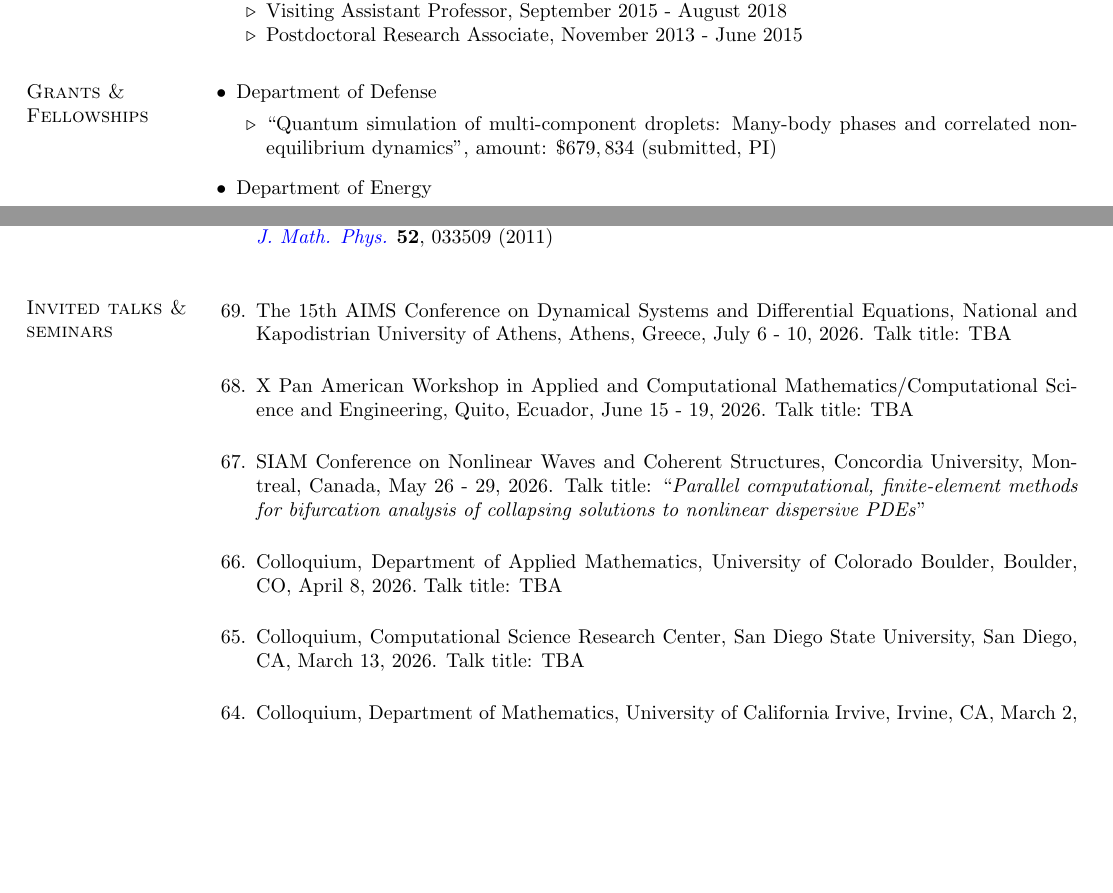
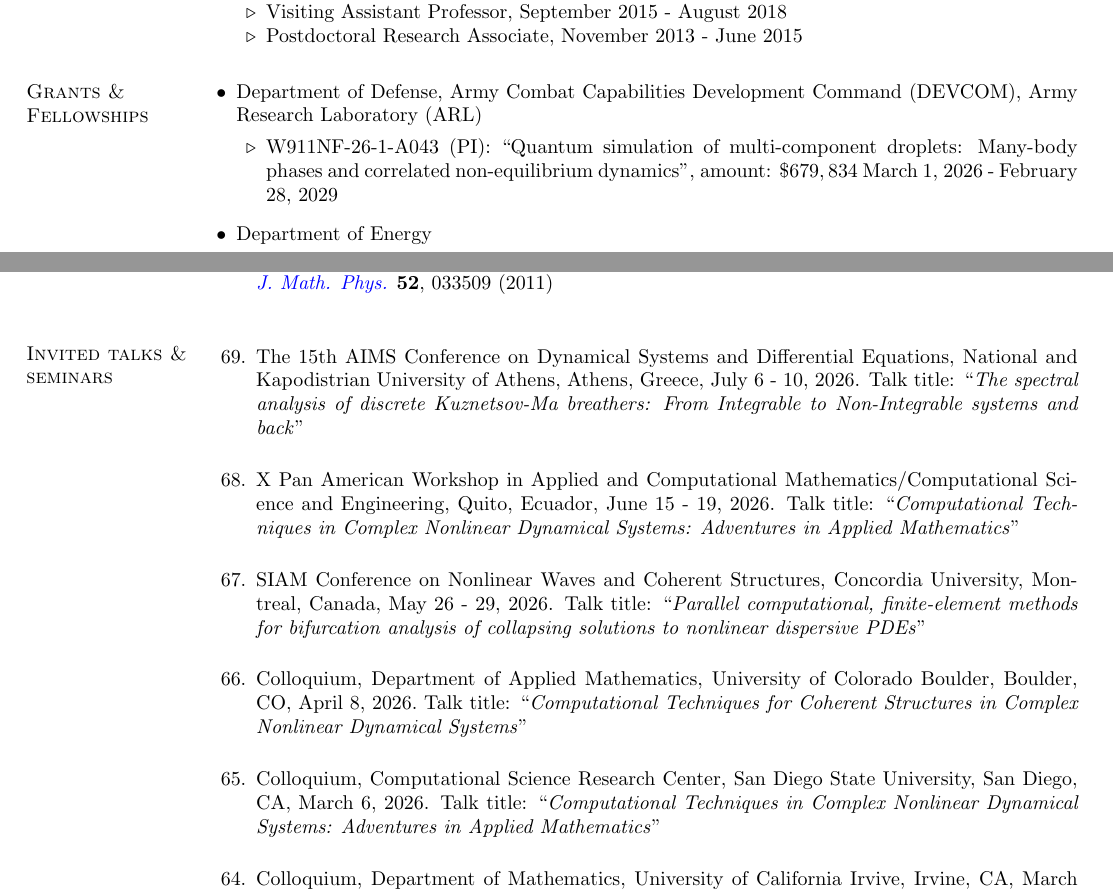
Before and after one commit to echarala/my_page, a LaTeX CV (cv/cv_latex/EGC_CV.tex): two parts of pages 1 and 11 of 16, joined at a grey line, cut so that both start at the same text, the shorter picture padded with empty space. Compiled offline with pdfLaTeX.

Commit message:
Add files via upload

```diff
--- a/cv/cv_latex/EGC_CV.tex
+++ b/cv/cv_latex/EGC_CV.tex
@@ -339,9 +339,9 @@ Mathematics and Statistics
 \begin{outerlist}
 \item[$\bullet$]
 \vskip -7mm
-Department of Defense
+Department of Defense, Army Combat Capabilities Development Command  (DEVCOM), Army Research Laboratory (ARL)
 \begin{innerlist}
-\item[$\triangleright$] ``Quantum simulation of multi-component droplets: Many-body phases and correlated non-equilibrium dynamics'', amount: $\$679,834$ (submitted, PI)
+\item[$\triangleright$]  W911NF-26-1-A043 (PI): ``Quantum simulation of multi-component droplets: Many-body phases and correlated non-equilibrium dynamics'', amount: $\$679,834$  March 1, 2026 - February 28, 2029
 \end{innerlist}
 \item[$\bullet$] Department of Energy
 \begin{innerlist}
@@ -1071,19 +1071,19 @@ continuation}} \\
 \item
 \vskip  -6.5mm
 The 15th AIMS Conference on Dynamical Systems and Differential Equations, National and Kapodistrian University of Athens, Athens, Greece, %
-July 6 - 10, 2026. Talk title: TBA
+July 6 - 10, 2026. Talk title: ``\textit{The spectral analysis of discrete Kuznetsov-Ma breathers: From Integrable to Non-Integrable systems and back}''
 
-\item X Pan American Workshop in Applied and Computational Mathematics/Computational Science and Engineering, Quito, Ecuador, June 15 - 19, 2026. Talk title: TBA
+\item X Pan American Workshop in Applied and Computational Mathematics/Computational Science and Engineering, Quito, Ecuador, June 15 - 19, 2026. Talk title: ``\textit{Computational Techniques in Complex Nonlinear Dynamical Systems: Adventures in Applied Mathematics}''
 
 \item SIAM Conference on Nonlinear Waves and Coherent Structures, Concordia University, Montreal, Canada, May 26 - 29, 2026.
 Talk title: ``\textit{Parallel computational, finite-element methods for bifurcation analysis of collapsing solutions to nonlinear dispersive PDEs}''
 
-\item Colloquium, Department of Applied Mathematics, University of Colorado Boulder, Boulder, CO, April 8, 2026.~Talk title: TBA
+\item Colloquium, Department of Applied Mathematics, University of Colorado Boulder, Boulder, CO, April 8, 2026.~Talk title: ``\textit{Computational Techniques for Coherent Structures in Complex Nonlinear Dynamical Systems}''
 
-\item Colloquium, Computational Science Research Center, San Diego State University, San Diego, CA, March 13, 2026.
-Talk title: TBA
+\item Colloquium, Computational Science Research Center, San Diego State University, San Diego, CA, March 6, 2026.
+Talk title: ``\textit{Computational Techniques in Complex Nonlinear Dynamical Systems: Adventures in Applied Mathematics}''
 
-\item Colloquium, Department of Mathematics, University of California Irvive, Irvine, CA, March 2, 2026.~Talk title: TBA
+\item Colloquium, Department of Mathematics, University of California Irvive, Irvine, CA, March 2, 2026.~Talk title: ``\textit{Computational Techniques in Complex Nonlinear Dynamical Systems: Adventures in Applied Mathematics}''
 
 \item Colloquium, Department of Physics, San Diego State University, San Diego, CA, November 21, 2025.~Talk title: ``\textit{From Nonlinear Optics to Atomic Physics, From Rogue Waves to Collapse:
 Adventures in Applied and Computational Mathematics}''
```
Also changed, not shown: cv/cv_latex/EGC_CV.pdf, cv/cv_latex/EGC_CV.ps, cv/cv_latex/EGC_CV.tex (2 more changed lines), 4 other files.
